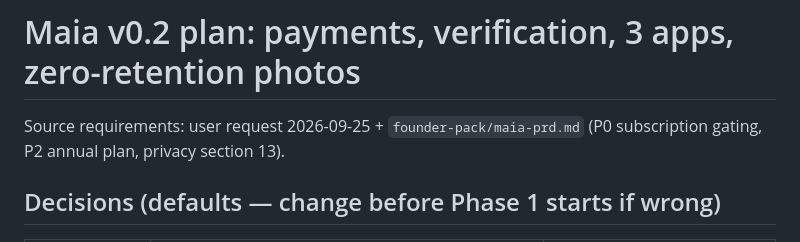
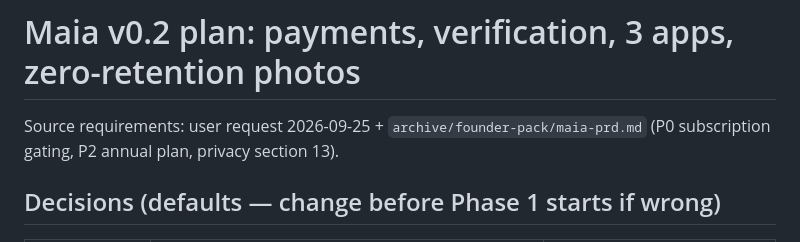
Before and after one commit to uzaybkr/maia, a Markdown page: tasks/plan.md, the part around the change. Rendered like a GitHub page.

Commit message:
docs: founder-pack moved to archive/

```diff
--- a/tasks/plan.md
+++ b/tasks/plan.md
@@ -1,6 +1,6 @@
 # Maia v0.2 plan: payments, verification, 3 apps, zero-retention photos
 
-Source requirements: user request 2026-09-25 + `founder-pack/maia-prd.md` (P0 subscription gating, P2 annual plan, privacy section 13).
+Source requirements: user request 2026-09-25 + `archive/founder-pack/maia-prd.md` (P0 subscription gating, P2 annual plan, privacy section 13).
 
 ## Decisions (defaults — change before Phase 1 starts if wrong)
 
```
